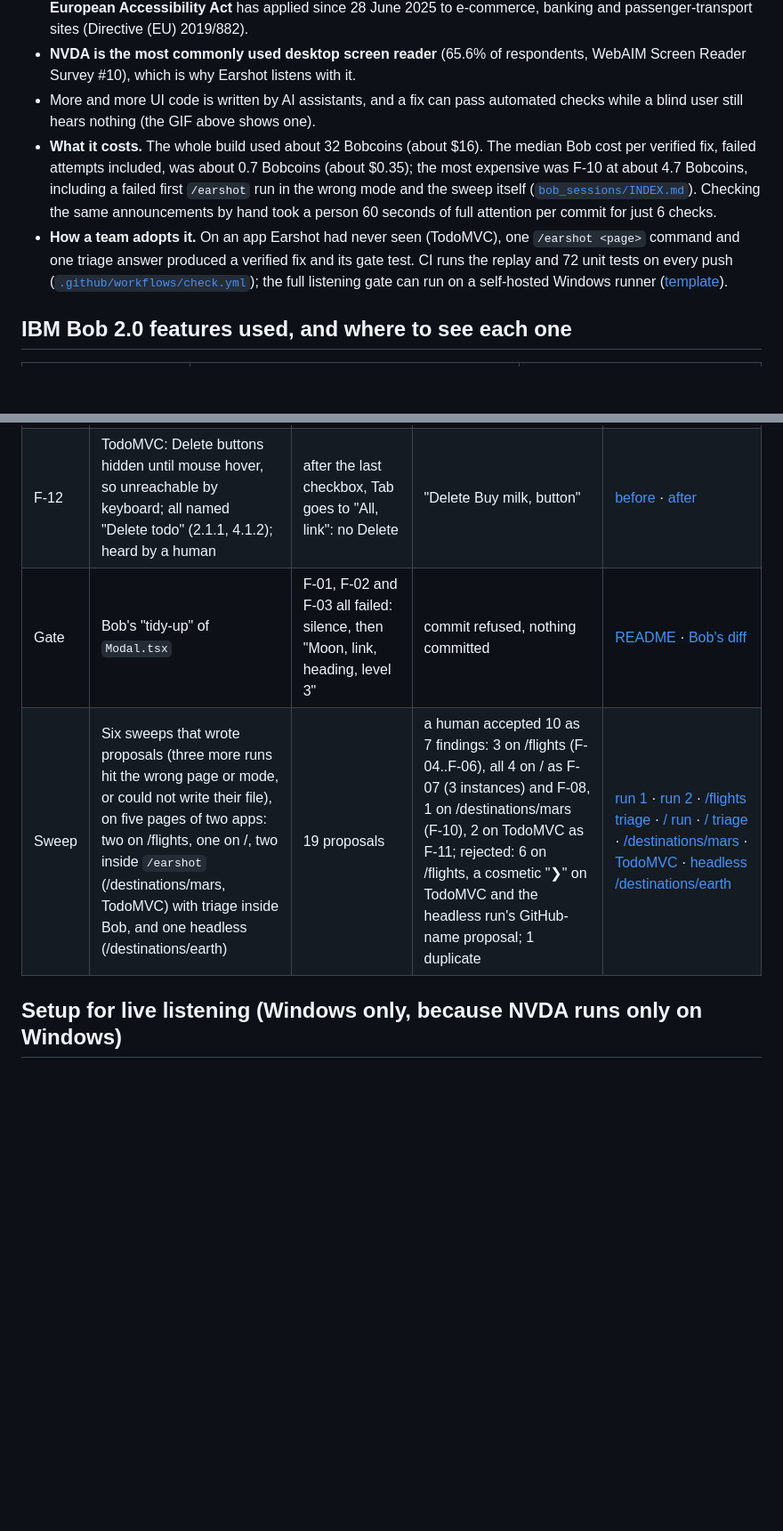
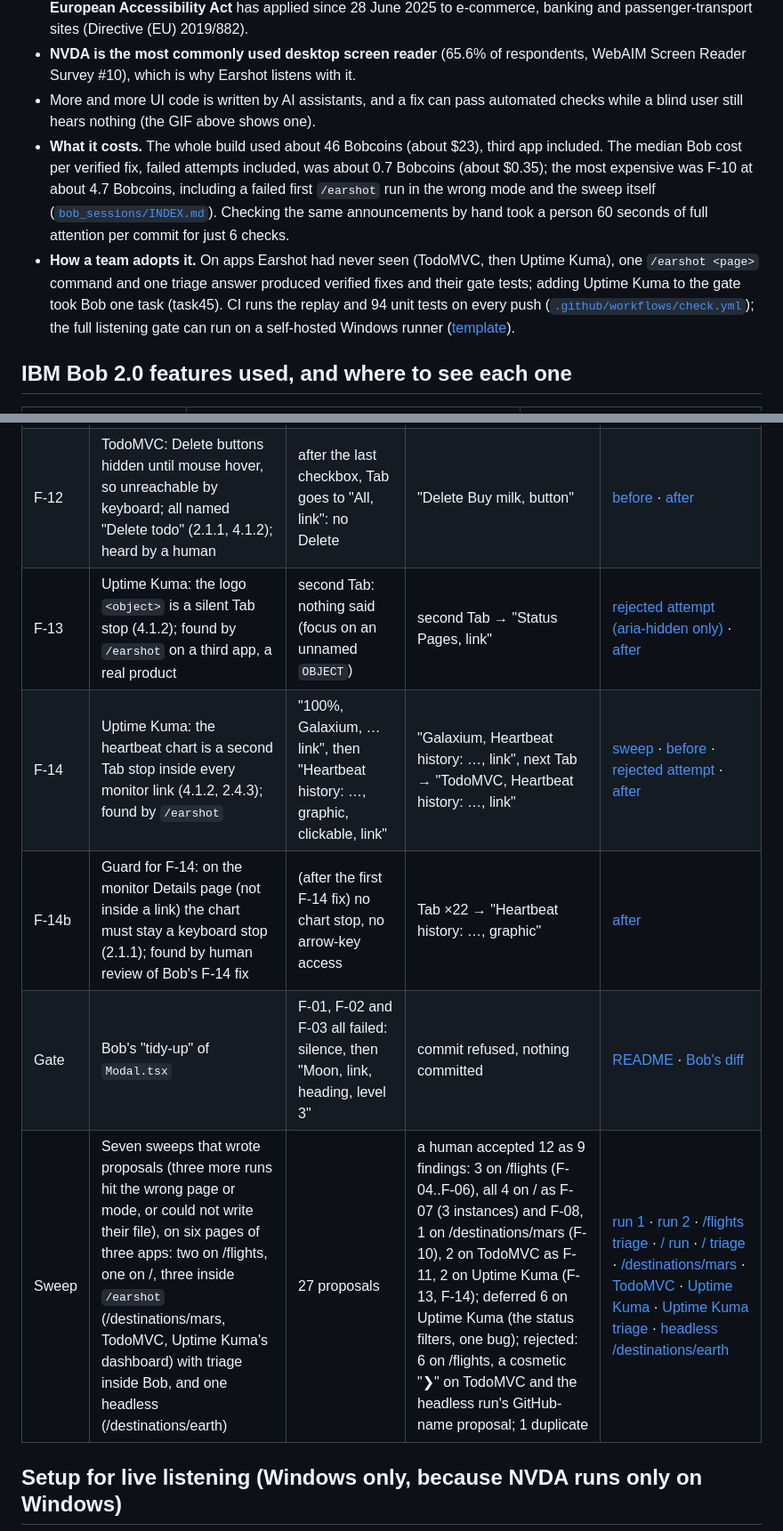
Before and after one commit to py-tr/earshot, a Markdown page: README.md, 2 parts joined by grey strips. Shown at 89% size. Drawn GitHub-style; blank space fills up the shorter version.

```diff
--- a/README.md
+++ b/README.md
@@ -101,8 +103,8 @@ Earshot does not replace axe-core. axe also found 22 colour-contrast failures th
 - **3,117 website-accessibility lawsuits** were filed in US federal court alone in 2025, up 27% (Seyfarth Shaw). The **European Accessibility Act** has applied since 28 June 2025 to e-commerce, banking and passenger-transport sites (Directive (EU) 2019/882).
 - **NVDA is the most commonly used desktop screen reader** (65.6% of respondents, WebAIM Screen Reader Survey #10), which is why Earshot listens with it.
 - More and more UI code is written by AI assistants, and a fix can pass automated checks while a blind user still hears nothing (the GIF above shows one).
-- **What it costs.** The whole build used about 32 Bobcoins (about $16). The median Bob cost per verified fix, failed attempts included, was about 0.7 Bobcoins (about $0.35); the most expensive was F-10 at about 4.7 Bobcoins, including a failed first `/earshot` run in the wrong mode and the sweep itself ([`bob_sessions/INDEX.md`](bob_sessions/INDEX.md)). Checking the same announcements by hand took a person 60 seconds of full attention per commit for just 6 checks.
-- **How a team adopts it.** On an app Earshot had never seen (TodoMVC), one `/earshot <page>` command and one triage answer produced a verified fix and its gate test. CI runs the replay and 72 unit tests on every push ([`.github/workflows/check.yml`](.github/workflows/check.yml)); the full listening gate can run on a self-hosted Windows runner ([template](docs/ci/README.md)).
+- **What it costs.** The whole build used about 46 Bobcoins (about $23), third app included. The median Bob cost per verified fix, failed attempts included, was about 0.7 Bobcoins (about $0.35); the most expensive was F-10 at about 4.7 Bobcoins, including a failed first `/earshot` run in the wrong mode and the sweep itself ([`bob_sessions/INDEX.md`](bob_sessions/INDEX.md)). Checking the same announcements by hand took a person 60 seconds of full attention per commit for just 6 checks.
+- **How a team adopts it.** On apps Earshot had never seen (TodoMVC, then Uptime Kuma), one `/earshot <page>` command and one triage answer produced verified fixes and their gate tests; adding Uptime Kuma to the gate took Bob one task (task45). CI runs the replay and 94 unit tests on every push ([`.github/workflows/check.yml`](.github/workflows/check.yml)); the full listening gate can run on a self-hosted Windows runner ([template](docs/ci/README.md)).
 
 ## IBM Bob 2.0 features used, and where to see each one
 
@@ -151,8 +153,11 @@ Every transcript is extracted verbatim from NVDA's own log. The `.wav` next to i
 | F-10 | Two flight links both named "Book" on /destinations/mars (2.4.4, 2.4.6); found by `/earshot` | "Book, link" twice | "Book Earth to Mars, Jan 01, 2099, link", then "Book Moon to Mars, Jan 07, 2099, link" | [before](evidence/F-10/before_bob_earshot_sweep_listen.txt) · [first fix, bare id](evidence/F-10/after_bob_listen_v1.txt) · [after](evidence/F-10/after_bob_listen.txt) |
 | F-11 | TodoMVC: todo checkboxes have no name (4.1.2, 1.3.1); found by `/earshot` on a second app | "check box, not checked" (which todo?) | "Buy milk, check box, not checked" | [sweep](sweep/todomvc.md) · [before](evidence/F-11/before_bob_earshot_sweep_listen.txt) · [after](evidence/F-11/after_bob_listen.txt) |
 | F-12 | TodoMVC: Delete buttons hidden until mouse hover, so unreachable by keyboard; all named "Delete todo" (2.1.1, 4.1.2); heard by a human | after the last checkbox, Tab goes to "All, link": no Delete | "Delete Buy milk, button" | [before](evidence/F-12/before_probe_listen.txt) · [after](evidence/F-12/after_bob_listen.txt) |
+| F-13 | Uptime Kuma: the logo `<object>` is a silent Tab stop (4.1.2); found by `/earshot` on a third app, a real product | second Tab: nothing said (focus on an unnamed `OBJECT`) | second Tab → "Status Pages, link" | [rejected attempt (aria-hidden only)](evidence/F-13/attempt1_rejected_aria_hidden_only_bob_listen.txt) · [after](evidence/F-13/after_bob_listen.txt) |
+| F-14 | Uptime Kuma: the heartbeat chart is a second Tab stop inside every monitor link (4.1.2, 2.4.3); found by `/earshot` | "100%, Galaxium, … link", then "Heartbeat history: …, graphic, clickable, link" | "Galaxium, Heartbeat history: …, link", next Tab → "TodoMVC, Heartbeat history: …, link" | [sweep](sweep/uptime-kuma.md) · [before](evidence/F-14/before_bob_earshot_sweep_listen.txt) · [rejected attempt](evidence/F-14/attempt1_rejected_no_heartbeat_name_bob_listen.txt) · [after](evidence/F-14/after_bob_listen.txt) |
+| F-14b | Guard for F-14: on the monitor Details page (not inside a link) the chart must stay a keyboard stop (2.1.1); found by human review of Bob's F-14 fix | (after the first F-14 fix) no chart stop, no arrow-key access | Tab ×22 → "Heartbeat history: …, graphic" | [after](evidence/F-14b/after_bob_listen.txt) |
 | Gate | Bob's "tidy-up" of `Modal.tsx` | F-01, F-02 and F-03 all failed: silence, then "Moon, link, heading, level 3" | commit refused, nothing committed | [README](evidence/gate/README.md) · [Bob's diff](evidence/gate/bob_refactor_blocked.diff) |
-| Sweep | Six sweeps that wrote proposals (three more runs hit the wrong page or mode, or could not write their file), on five pages of two apps: two on /flights, one on /, two inside `/earshot` (/destinations/mars, TodoMVC) with triage inside Bob, and one headless (/destinations/earth) | 19 proposals | a human accepted 10 as 7 findings: 3 on /flights (F-04..F-06), all 4 on / as F-07 (3 instances) and F-08, 1 on /destinations/mars (F-10), 2 on TodoMVC as F-11; rejected: 6 on /flights, a cosmetic "❯" on TodoMVC and the headless run's GitHub-name proposal; 1 duplicate | [run 1](sweep/flights.md) · [run 2](sweep/flights-run2.md) · [/flights triage](sweep/flights.triage.md) · [/ run](sweep/home.md) · [/ triage](sweep/home.triage.md) · [/destinations/mars](sweep/destinations-mars.md) · [TodoMVC](sweep/todomvc.md) · [headless /destinations/earth](sweep/destinations-earth.md) |
+| Sweep | Seven sweeps that wrote proposals (three more runs hit the wrong page or mode, or could not write their file), on six pages of three apps: two on /flights, one on /, three inside `/earshot` (/destinations/mars, TodoMVC, Uptime Kuma's dashboard) with triage inside Bob, and one headless (/destinations/earth) | 27 proposals | a human accepted 12 as 9 findings: 3 on /flights (F-04..F-06), all 4 on / as F-07 (3 instances) and F-08, 1 on /destinations/mars (F-10), 2 on TodoMVC as F-11, 2 on Uptime Kuma (F-13, F-14); deferred 6 on Uptime Kuma (the status filters, one bug); rejected: 6 on /flights, a cosmetic "❯" on TodoMVC and the headless run's GitHub-name proposal; 1 duplicate | [run 1](sweep/flights.md) · [run 2](sweep/flights-run2.md) · [/flights triage](sweep/flights.triage.md) · [/ run](sweep/home.md) · [/ triage](sweep/home.triage.md) · [/destinations/mars](sweep/destinations-mars.md) · [TodoMVC](sweep/todomvc.md) · [Uptime Kuma](sweep/uptime-kuma.md) · [Uptime Kuma triage](sweep/uptime-kuma.triage.md) · [headless /destinations/earth](sweep/destinations-earth.md) |
 
 ## Setup for live listening (Windows only, because NVDA runs only on Windows)
 
```
Also changed, not shown: other parts of README.md (+22 -16 lines).
